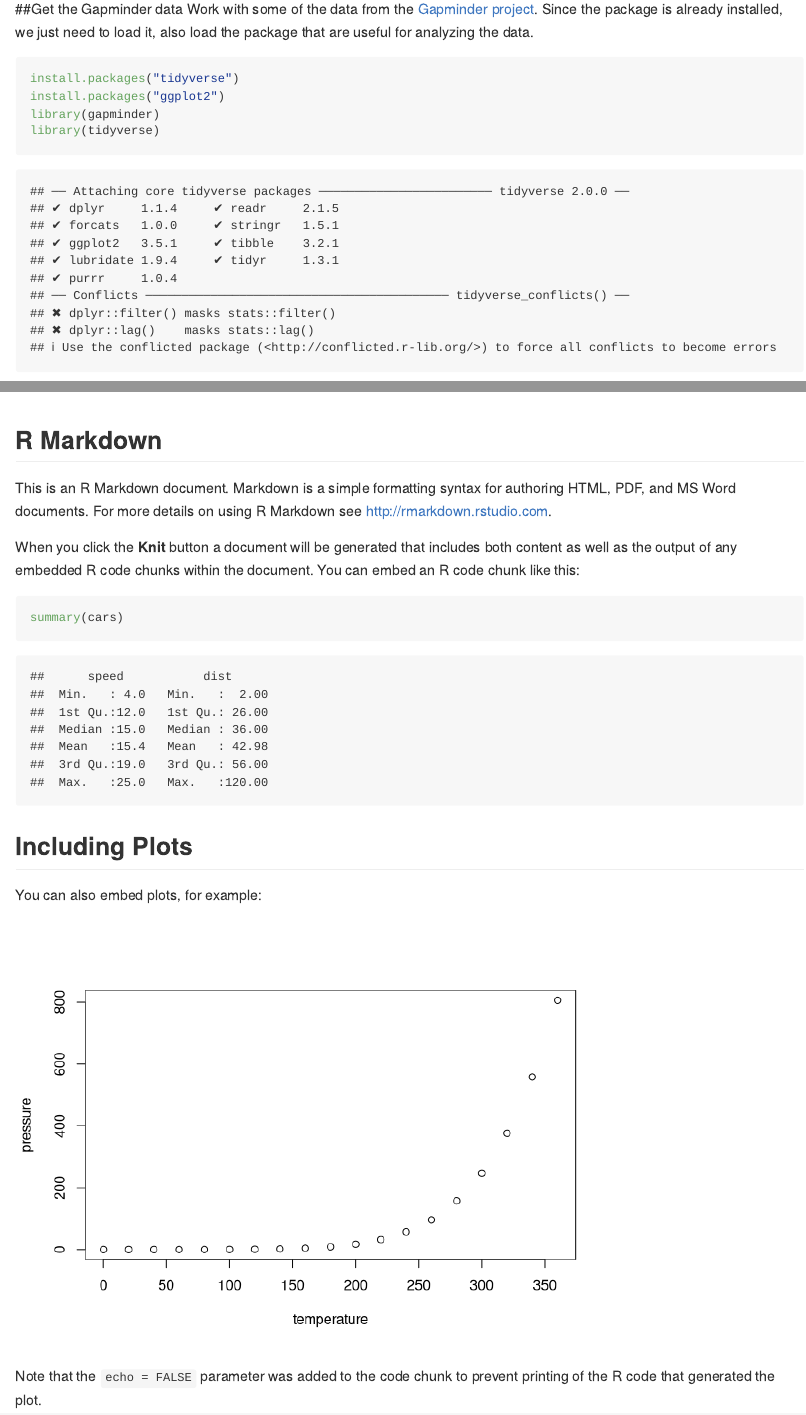
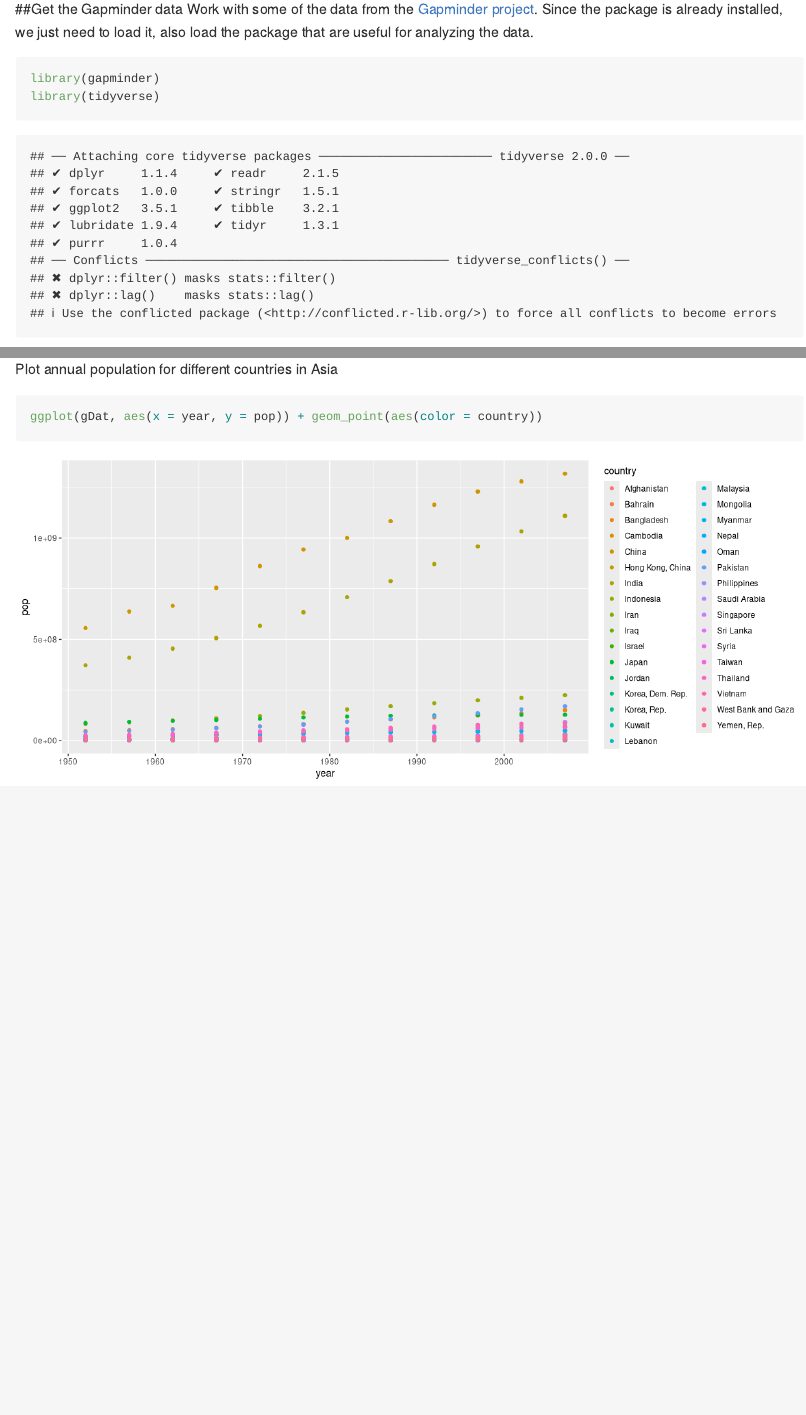
Before and after one commit to zxkathy/STAT545-hw01-Zhao-Xin, an R Markdown document (hw01_gapminder.Rmd): the page in a window 1100 px wide, from 110 px down, and a second part further down, joined at a grey line. Rendered offline with R 4.5, knitr and Pandoc, with nearby package versions; long lines of code are wrapped; the gapminder table comes from the copy in Python's plotly package.

Commit message:
delete redundant words

````diff
--- a/hw01_gapminder.Rmd
+++ b/hw01_gapminder.Rmd
@@ -6,8 +6,6 @@ output: github_document
 Work with some of the data from the [Gapminder project](http://www.gapminder.org). Since the package is already installed, we just need to load it, also load the package that are useful for analyzing the data.
 
 ```{r}
-install.packages("tidyverse")
-install.packages("ggplot2")
 library(gapminder)
 library(tidyverse)
 library(ggplot2)
@@ -37,24 +35,3 @@ Plot annual population for different countries in Asia
 ```{r, fig.width=12, fig.height=5}
 ggplot(gDat, aes(x = year, y = pop)) + geom_point(aes(color = country))
 ```
-
-
-## R Markdown
-
-This is an R Markdown document. Markdown is a simple formatting syntax for authoring HTML, PDF, and MS Word documents. For more details on using R Markdown see <http://rmarkdown.rstudio.com>.
-
-When you click the **Knit** button a document will be generated that includes both content as well as the output of any embedded R code chunks within the document. You can embed an R code chunk like this:
-
-```{r cars}
-summary(cars)
-```
-
-## Including Plots
-
-You can also embed plots, for example:
-
-```{r pressure, echo=FALSE}
-plot(pressure)
-```
-
-Note that the `echo = FALSE` parameter was added to the code chunk to prevent printing of the R code that generated the plot.
````
Also changed, not shown: hw01_gapminder.md.
